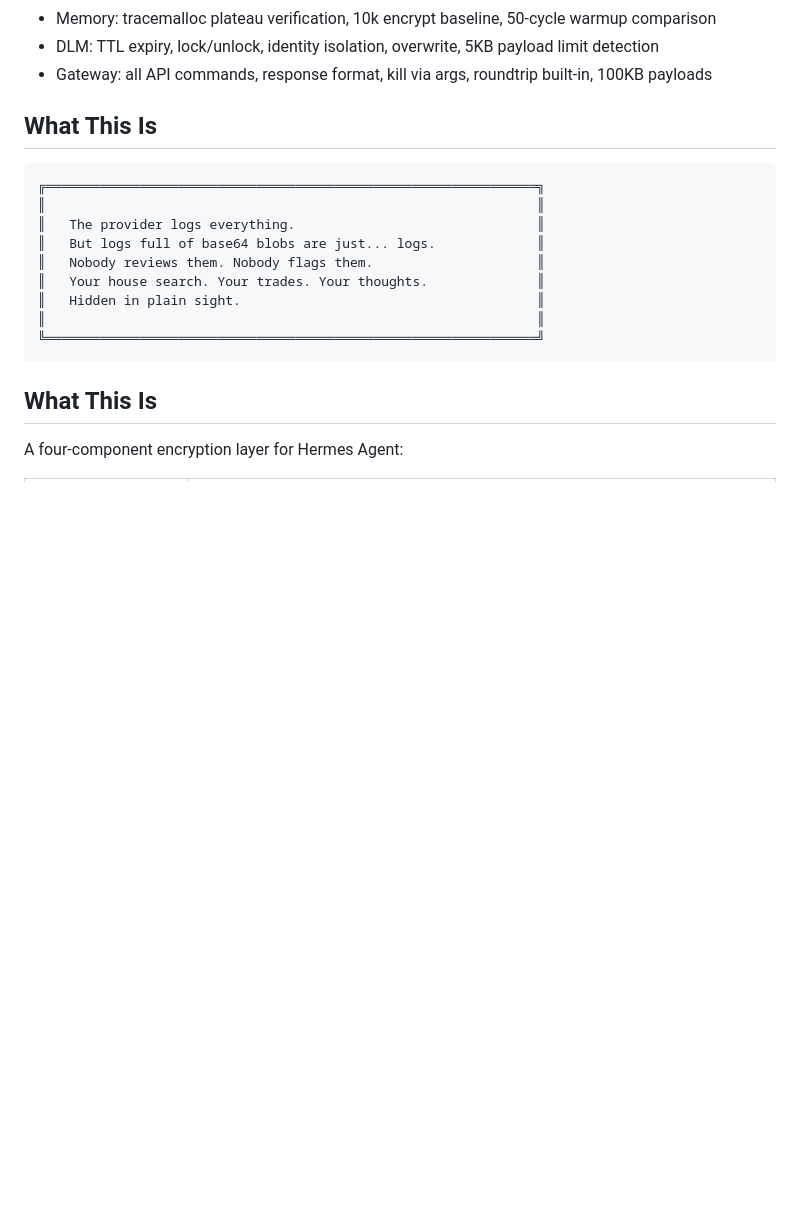
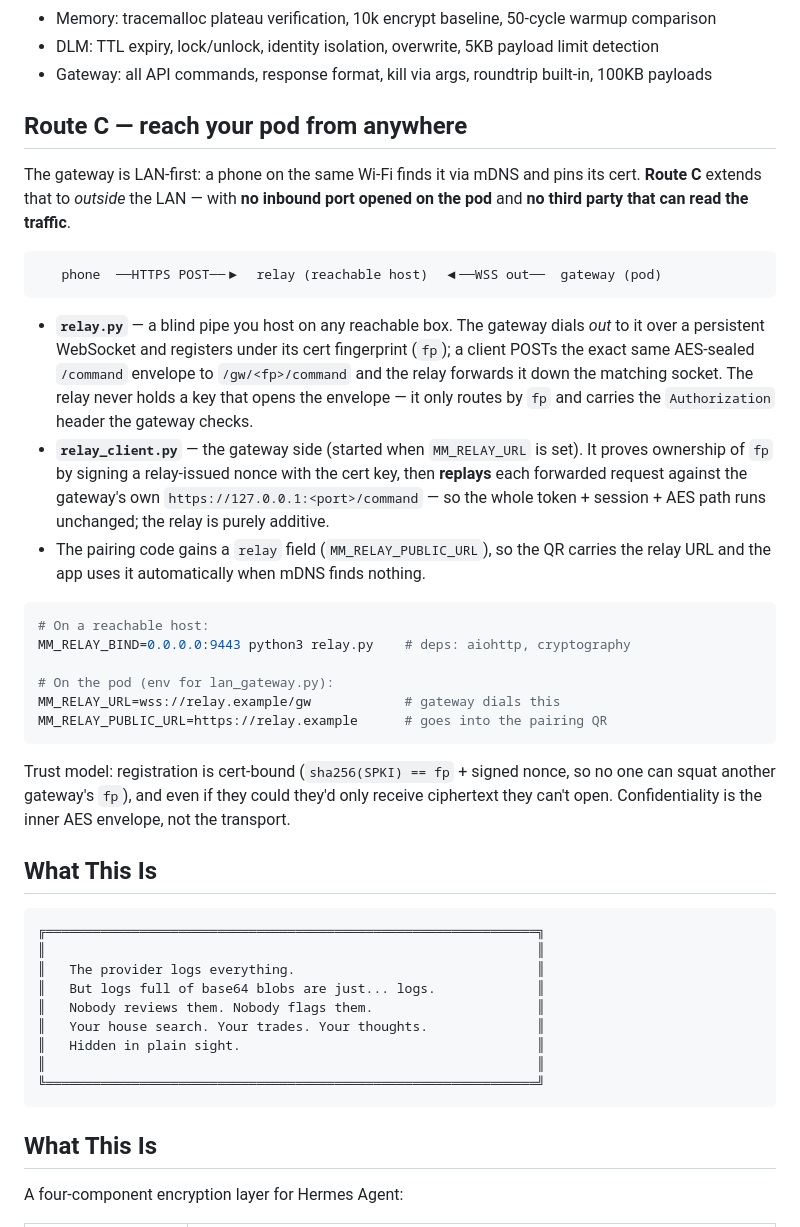
Before and after one commit to itsXactlY/Jackrabbit-wonderland, a Markdown page: README.md, the part around the change. GitHub-like rendering; blank space fills up the shorter version.

Commit message:
docs: Route C — self-hosted circuit-relay (reach your pod from anywhere)

````diff
--- a/README.md
+++ b/README.md
@@ -81,6 +81,45 @@ python3 tests/run_all.py plugin     # 23 tests — plugin lifecycle, tool encryp
 - Memory: tracemalloc plateau verification, 10k encrypt baseline, 50-cycle warmup comparison
 - DLM: TTL expiry, lock/unlock, identity isolation, overwrite, 5KB payload limit detection
 - Gateway: all API commands, response format, kill via args, roundtrip built-in, 100KB payloads
+
+## Route C — reach your pod from anywhere
+
+The gateway is LAN-first: a phone on the same Wi-Fi finds it via mDNS and pins
+its cert. **Route C** extends that to *outside* the LAN — with **no inbound port
+opened on the pod** and **no third party that can read the traffic**.
+
+```
+   phone  ──HTTPS POST──▶  relay (reachable host)  ◀──WSS out──  gateway (pod)
+```
+
+- **`relay.py`** — a blind pipe you host on any reachable box. The gateway dials
+  *out* to it over a persistent WebSocket and registers under its cert
+  fingerprint (`fp`); a client POSTs the exact same AES-sealed `/command`
+  envelope to `/gw/<fp>/command` and the relay forwards it down the matching
+  socket. The relay never holds a key that opens the envelope — it only routes
+  by `fp` and carries the `Authorization` header the gateway checks.
+- **`relay_client.py`** — the gateway side (started when `MM_RELAY_URL` is set).
+  It proves ownership of `fp` by signing a relay-issued nonce with the cert key,
+  then **replays** each forwarded request against the gateway's own
+  `https://127.0.0.1:<port>/command` — so the whole token + session + AES path
+  runs unchanged; the relay is purely additive.
+- The pairing code gains a `relay` field (`MM_RELAY_PUBLIC_URL`), so the QR
+  carries the relay URL and the app uses it automatically when mDNS finds
+  nothing.
+
+```bash
+# On a reachable host:
+MM_RELAY_BIND=0.0.0.0:9443 python3 relay.py    # deps: aiohttp, cryptography
+
+# On the pod (env for lan_gateway.py):
+MM_RELAY_URL=wss://relay.example/gw            # gateway dials this
+MM_RELAY_PUBLIC_URL=https://relay.example      # goes into the pairing QR
+```
+
+Trust model: registration is cert-bound (`sha256(SPKI) == fp` + signed nonce, so
+no one can squat another gateway's `fp`), and even if they could they'd only
+receive ciphertext they can't open. Confidentiality is the inner AES envelope,
+not the transport.
 
 ## What This Is
 ```
````
